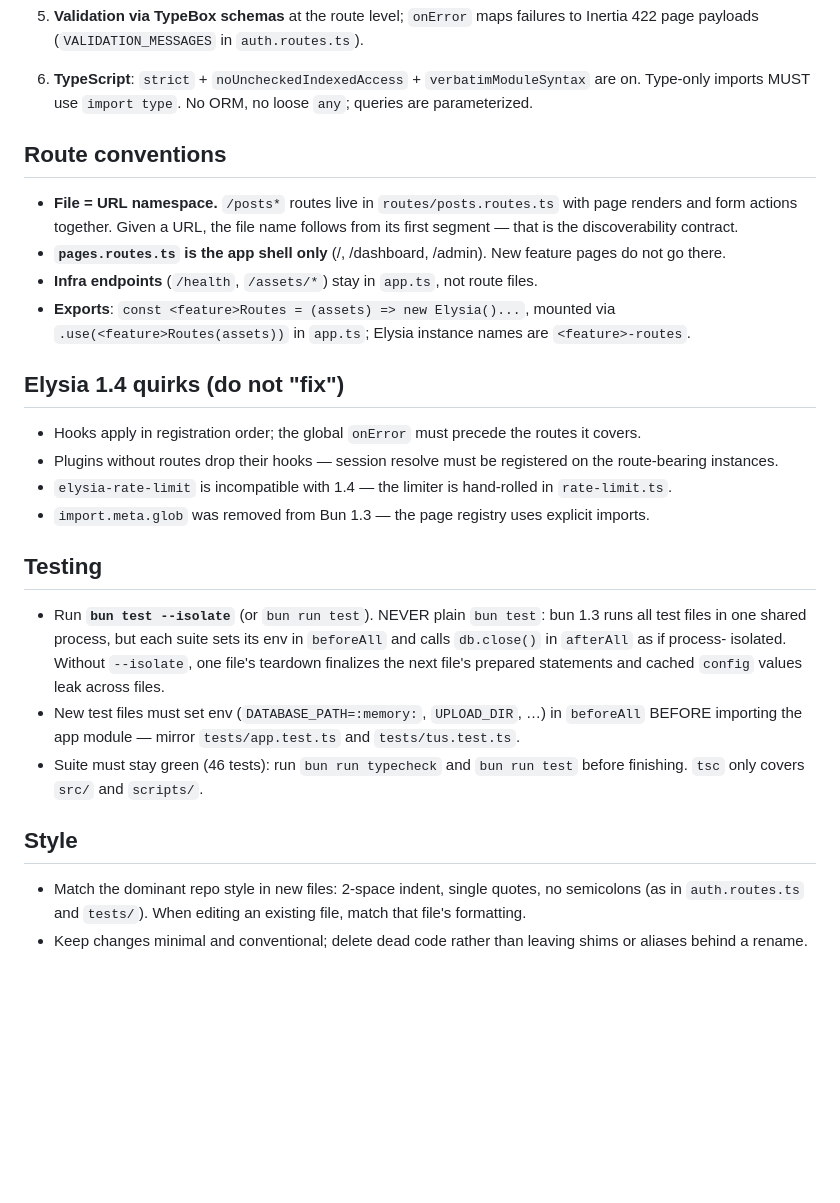
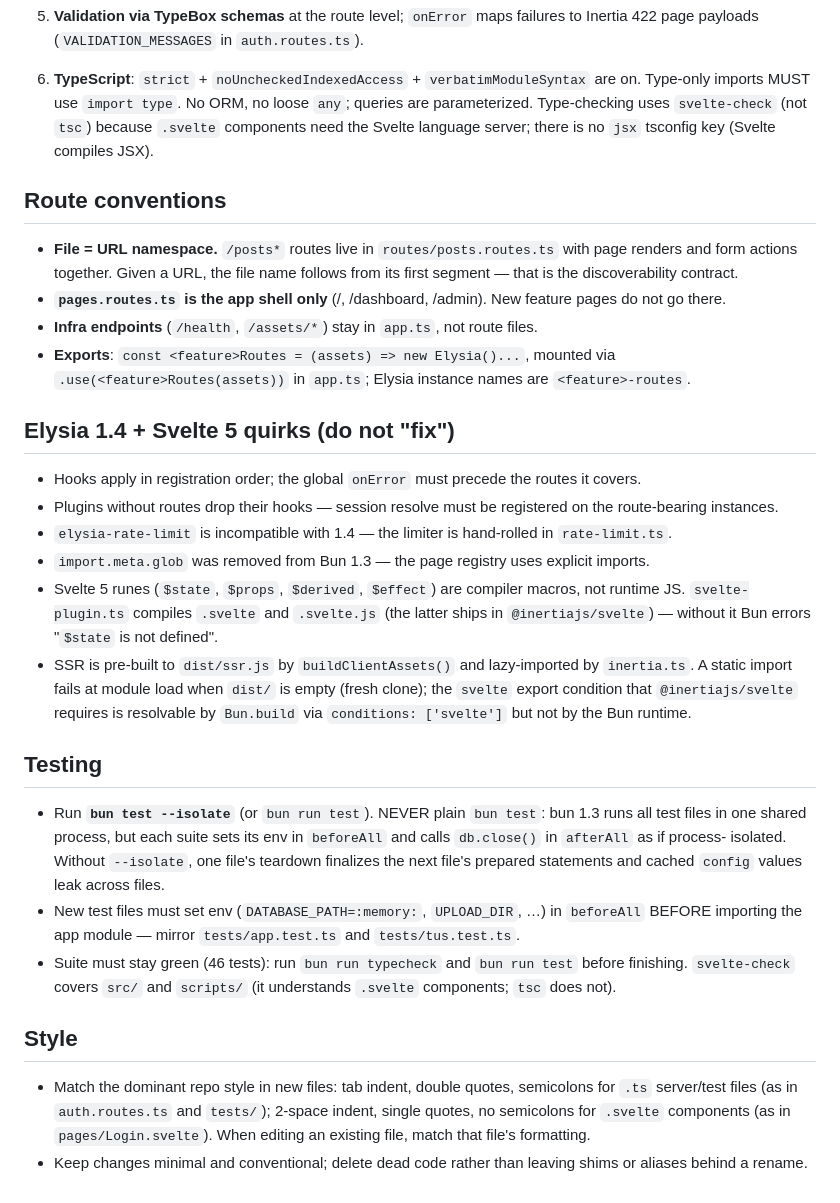
Before and after one commit to maulanashalihin/dulak, a Markdown page: AGENTS.md, the part around one of its changes. Rendered like a GitHub page; blank space fills up the shorter version.

Commit message:
docs(agents): align AGENTS.md with Svelte 5 + Tailwind template
Stack, layout, quirks, testing, and style sections described the
default (React + vanilla CSS) template. Update for this branch:
- Svelte 5 instead of React 19, Tailwind v4 instead of vanilla CSS
- svelte-plugin.ts and ssr.d.ts in the layout tree
- SSR pre-built to dist/ssr.js and lazy-imported (svelte export condition)
- svelte-check instead of tsc for type-checking
- Svelte 5 runes are compiler macros, not runtime JS
- Split style guidance: .ts files use tabs/double-quotes/semicolons,
  .svelte components use 2-space/single-quotes/no-semicolons

```diff
--- a/AGENTS.md
+++ b/AGENTS.md
@@ -79,7 +81,9 @@ src/
 
 6. **TypeScript**: `strict` + `noUncheckedIndexedAccess` +
    `verbatimModuleSyntax` are on. Type-only imports MUST use `import type`.
-   No ORM, no loose `any`; queries are parameterized.
+   No ORM, no loose `any`; queries are parameterized. Type-checking uses
+   `svelte-check` (not `tsc`) because `.svelte` components need the Svelte
+   language server; there is no `jsx` tsconfig key (Svelte compiles JSX).
 
 ## Route conventions
 
@@ -94,7 +98,7 @@ src/
   via `.use(<feature>Routes(assets))` in `app.ts`; Elysia instance names are
   `<feature>-routes`.
 
-## Elysia 1.4 quirks (do not "fix")
+## Elysia 1.4 + Svelte 5 quirks (do not "fix")
 
 - Hooks apply in registration order; the global `onError` must precede the
   routes it covers.
@@ -104,6 +108,15 @@ src/
   in `rate-limit.ts`.
 - `import.meta.glob` was removed from Bun 1.3 — the page registry uses
   explicit imports.
+- Svelte 5 runes (`$state`, `$props`, `$derived`, `$effect`) are compiler
+  macros, not runtime JS. `svelte-plugin.ts` compiles `.svelte` and
+  `.svelte.js` (the latter ships in `@inertiajs/svelte`) — without it Bun
+  errors "`$state` is not defined".
+- SSR is pre-built to `dist/ssr.js` by `buildClientAssets()` and
+  lazy-imported by `inertia.ts`. A static import fails at module load when
+  `dist/` is empty (fresh clone); the `svelte` export condition that
+  `@inertiajs/svelte` requires is resolvable by `Bun.build` via
+  `conditions: ['svelte']` but not by the Bun runtime.
 
 ## Testing
 
@@ -116,12 +129,14 @@ src/
   in `beforeAll` BEFORE importing the app module — mirror
   `tests/app.test.ts` and `tests/tus.test.ts`.
 - Suite must stay green (46 tests): run `bun run typecheck` and
-  `bun run test` before finishing. `tsc` only covers `src/` and `scripts/`.
+  `bun run test` before finishing. `svelte-check` covers `src/` and
+  `scripts/` (it understands `.svelte` components; `tsc` does not).
 
 ## Style
-
-- Match the dominant repo style in new files: 2-space indent, single quotes,
-  no semicolons (as in `auth.routes.ts` and `tests/`). When editing an
-  existing file, match that file's formatting.
+- Match the dominant repo style in new files: tab indent, double quotes,
+  semicolons for `.ts` server/test files (as in `auth.routes.ts` and
+  `tests/`); 2-space indent, single quotes, no semicolons for `.svelte`
+  components (as in `pages/Login.svelte`). When editing an existing file,
+  match that file's formatting.
 - Keep changes minimal and conventional; delete dead code rather than
   leaving shims or aliases behind a rename.
```
Also changed, not shown: other parts of AGENTS.md (+9 -7 lines).
